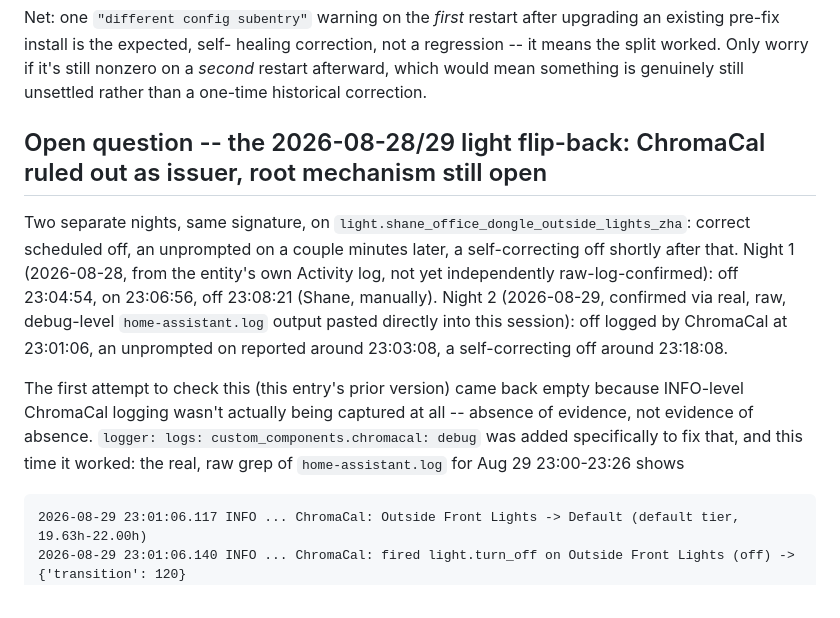
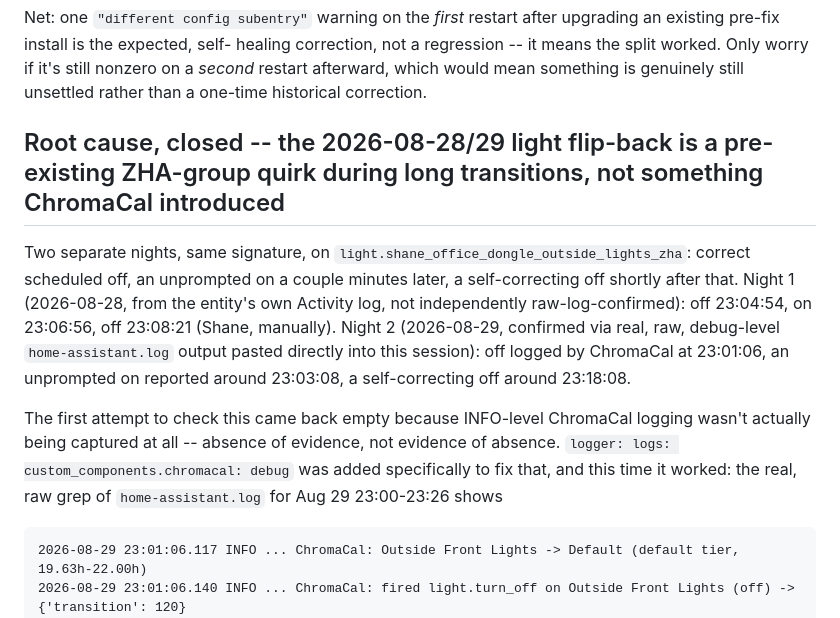
Before and after one commit to TheRealApollyon/ChromaCal, a Markdown page: CLAUDE.md, the part around one of its changes. GitHub-like rendering.

````diff
--- a/CLAUDE.md
+++ b/CLAUDE.md
@@ -617,24 +617,24 @@ worry if it's still nonzero on a *second* restart afterward, which would
 mean something is genuinely still unsettled rather than a one-time
 historical correction.
 
-## Open question -- the 2026-08-28/29 light flip-back: ChromaCal ruled out as issuer, root mechanism still open
+## Root cause, closed -- the 2026-08-28/29 light flip-back is a pre-existing ZHA-group quirk during long transitions, not something ChromaCal introduced
 
 Two separate nights, same signature, on
 `light.shane_office_dongle_outside_lights_zha`: correct scheduled off,
 an unprompted on a couple minutes later, a self-correcting off shortly
 after that. Night 1 (2026-08-28, from the entity's own Activity log,
-not yet independently raw-log-confirmed): off 23:04:54, on 23:06:56,
-off 23:08:21 (Shane, manually). Night 2 (2026-08-29, confirmed via
-real, raw, debug-level `home-assistant.log` output pasted directly
-into this session): off logged by ChromaCal at 23:01:06, an unprompted
-on reported around 23:03:08, a self-correcting off around 23:18:08.
+not independently raw-log-confirmed): off 23:04:54, on 23:06:56, off
+23:08:21 (Shane, manually). Night 2 (2026-08-29, confirmed via real,
+raw, debug-level `home-assistant.log` output pasted directly into this
+session): off logged by ChromaCal at 23:01:06, an unprompted on
+reported around 23:03:08, a self-correcting off around 23:18:08.
 
-The first attempt to check this (this entry's prior version) came back
-empty because INFO-level ChromaCal logging wasn't actually being
-captured at all -- absence of evidence, not evidence of absence.
-`logger: logs: custom_components.chromacal: debug` was added
-specifically to fix that, and this time it worked: the real, raw grep
-of `home-assistant.log` for Aug 29 23:00-23:26 shows
+The first attempt to check this came back empty because INFO-level
+ChromaCal logging wasn't actually being captured at all -- absence of
+evidence, not evidence of absence. `logger: logs:
+custom_components.chromacal: debug` was added specifically to fix
+that, and this time it worked: the real, raw grep of
+`home-assistant.log` for Aug 29 23:00-23:26 shows
 
 ```
 2026-08-29 23:01:06.117 INFO ... ChromaCal: Outside Front Lights -> Default (default tier, 19.63h-22.00h)
````
Also changed, not shown: other parts of CLAUDE.md (+75 -45 lines).
